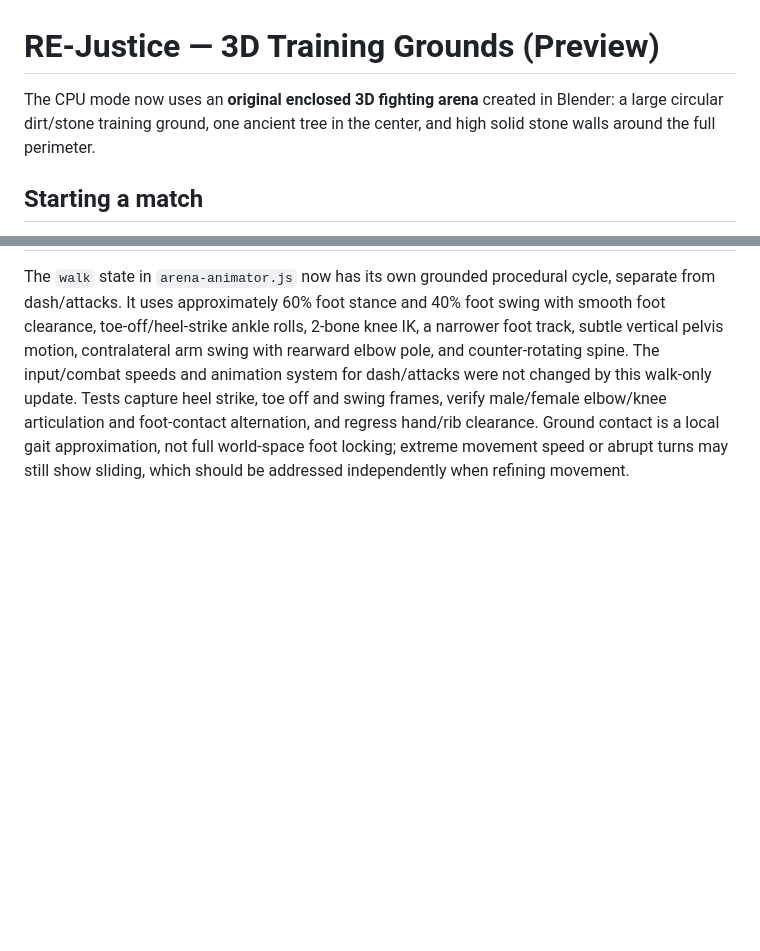
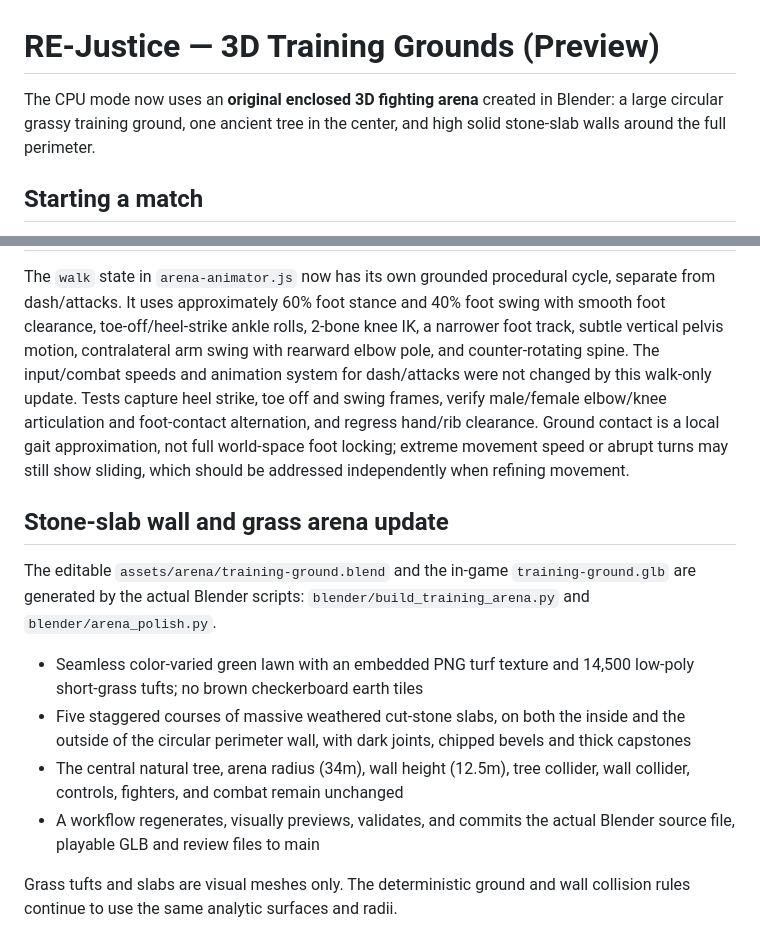
Before and after one commit to Bendy123456/re-justice, a Markdown page: ARENA3D.md, 2 parts joined by grey strips. Drawn GitHub-style; blank space fills up the shorter version.

Commit message:
Document stone-slab and textured grass Blender arena with unchanged collision

```diff
--- a/ARENA3D.md
+++ b/ARENA3D.md
@@ -1,8 +1,8 @@
 # RE-Justice — 3D Training Grounds (Preview)
 
 The CPU mode now uses an **original enclosed 3D fighting arena** created
-in Blender: a large circular dirt/stone training ground, one ancient tree
-in the center, and high solid stone walls around the full perimeter.
+in Blender: a large circular grassy training ground, one ancient tree
+in the center, and high solid stone-slab walls around the full perimeter.
 
 ## Starting a match
 
@@ -89,3 +89,22 @@ verify male/female elbow/knee articulation and foot-contact alternation, and
 regress hand/rib clearance. Ground contact is a local gait approximation, not
 full world-space foot locking; extreme movement speed or abrupt turns may still
 show sliding, which should be addressed independently when refining movement.
+
+## Stone-slab wall and grass arena update
+
+The editable `assets/arena/training-ground.blend` and the in-game
+`training-ground.glb` are generated by the actual Blender scripts:
+`blender/build_training_arena.py` and `blender/arena_polish.py`.
+
+- Seamless color-varied green lawn with an embedded PNG turf texture and
+  14,500 low-poly short-grass tufts; no brown checkerboard earth tiles
+- Five staggered courses of massive weathered cut-stone slabs, on both the
+  inside and the outside of the circular perimeter wall, with dark joints,
+  chipped bevels and thick capstones
+- The central natural tree, arena radius (34m), wall height (12.5m), tree
+  collider, wall collider, controls, fighters, and combat remain unchanged
+- A workflow regenerates, visually previews, validates, and commits the
+  actual Blender source file, playable GLB and review files to main
+
+Grass tufts and slabs are visual meshes only. The deterministic ground and
+wall collision rules continue to use the same analytic surfaces and radii.
```
